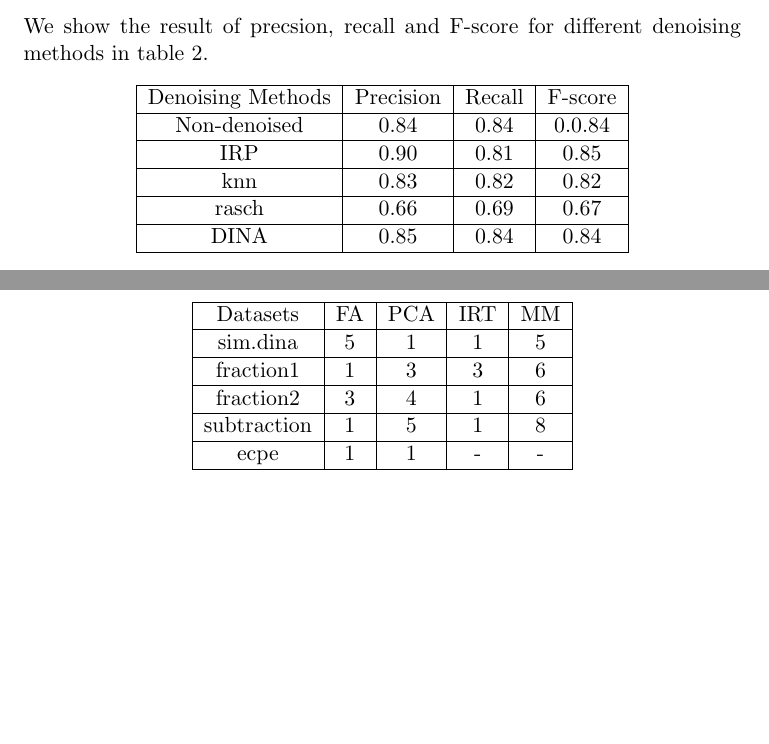
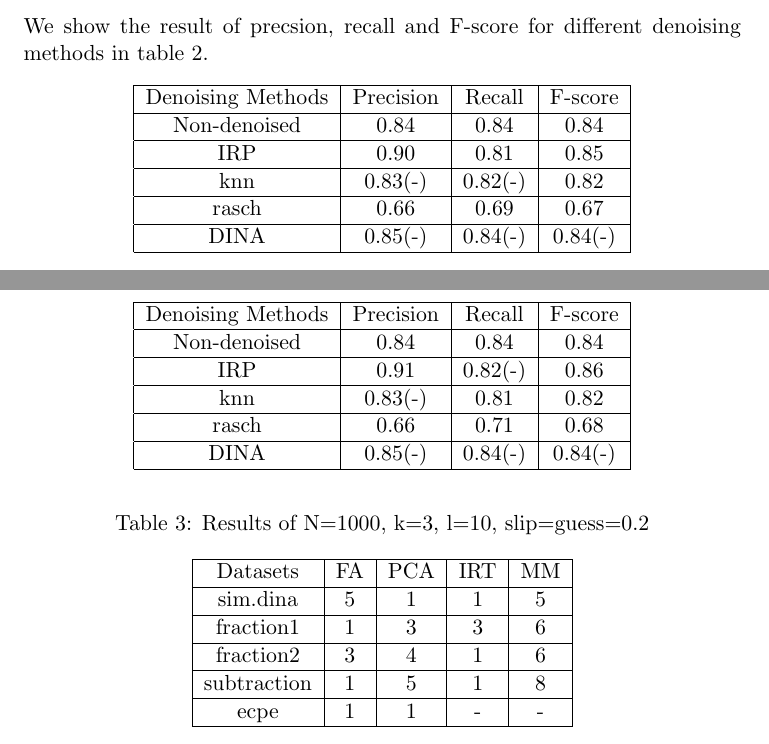
Before and after one commit to xu-peng/Denoising, a LaTeX paper (Denoising.tex): two parts of pages 6 and 7 of 8, joined at a grey line, cut so that both start at the same text, the shorter picture padded with empty space. Compiled offline with pdfLaTeX.

Commit message:
third commit

```diff
--- a/Denoising.tex
+++ b/Denoising.tex
@@ -152,22 +152,22 @@ All experiments were conducted in R. The core functions used are listed below:
 \textbf{MM}: function written by the author
 
 \section{Results}
-We show the result of precsion, recall and F-score for different denoising methods in table \ref{tab:results}.
+We show the result of precsion, recall and F-score for different denoising methods in table \ref{tab:results1}.
 \begin{table}[!h]
 \begin{center}
 \begin{tabular}{|c|c|c|c|}
 \hline
 Denoising Methods & Precision & Recall & F-score\\
 \hline
-Non-denoised & 0.84 & 0.84 & 0.0.84  \\
+Non-denoised & 0.84 & 0.84 & 0.84  \\
 \hline
 IRP & 0.90 & 0.81 & 0.85 \\
 \hline
-knn & 0.83 & 0.82 & 0.82 \\
+knn & 0.83(-) & 0.82(-) & 0.82 \\
 \hline
 rasch & 0.66 & 0.69 & 0.67 \\
 \hline
-DINA & 0.85 & 0.84 & 0.84 \\
+DINA & 0.85(-) & 0.84(-) & 0.84(-) \\
 \hline
 \end{tabular}
 \end{center}
@@ -175,4 +175,27 @@ DINA & 0.85 & 0.84 & 0.84 \\
 \end{table}
+
+
+\begin{table}[!h]
+\begin{center}
+\begin{tabular}{|c|c|c|c|}
+\hline
+Denoising Methods & Precision & Recall & F-score\\
+\hline
+Non-denoised & 0.84 & 0.84 & 0.84  \\
+\hline
+IRP & 0.91 & 0.82(-) & 0.86 \\
+\hline
+knn & 0.83(-) & 0.81 & 0.82 \\
+\hline
+rasch & 0.66 & 0.71 & 0.68 \\
+\hline
+DINA & 0.85(-) & 0.84(-) & 0.84(-) \\
+\hline
+\end{tabular}
+\end{center}
+\caption{Results of N=1000, k=3, l=10, slip=guess=0.2}\label{tab:results2}
+\end{table}
+
 
 From the RMSE results, we can see that MM outperforms all other models.
 
```
Also changed, not shown: Denoising.pdf, Denoising.tex (2 more changed lines), 3 other files.
